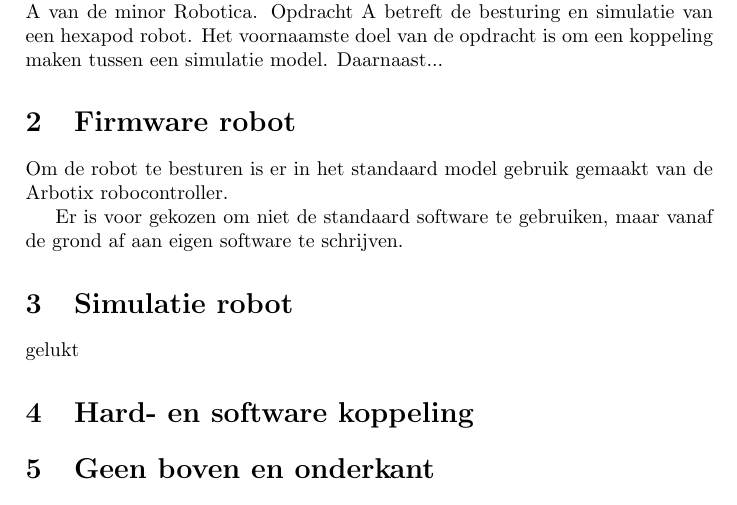
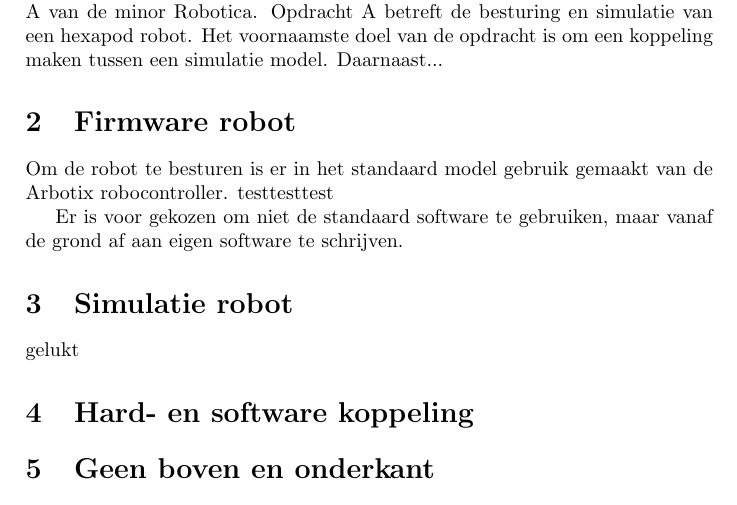
Before and after one commit to matthijsvisser-zz/Documentatie, a LaTeX document (Vooronderzoek/Vooronderzoek.tex): part of the page, cut so that both start at the same text. Compiled offline with pdfLaTeX.

Commit message:
Nog een test

```diff
--- a/Vooronderzoek/Vooronderzoek.tex
+++ b/Vooronderzoek/Vooronderzoek.tex
@@ -15,6 +15,7 @@ In deze documentatie word er onderzoek gedaan naar de opdracht van opdracht A va
 
 \section{Firmware robot}
 Om de robot te besturen is er in het standaard model gebruik gemaakt van de Arbotix robocontroller.
+testtesttest
 
 Er is voor gekozen om niet de standaard software te gebruiken, maar vanaf de grond af aan eigen software te schrijven.
 
```
